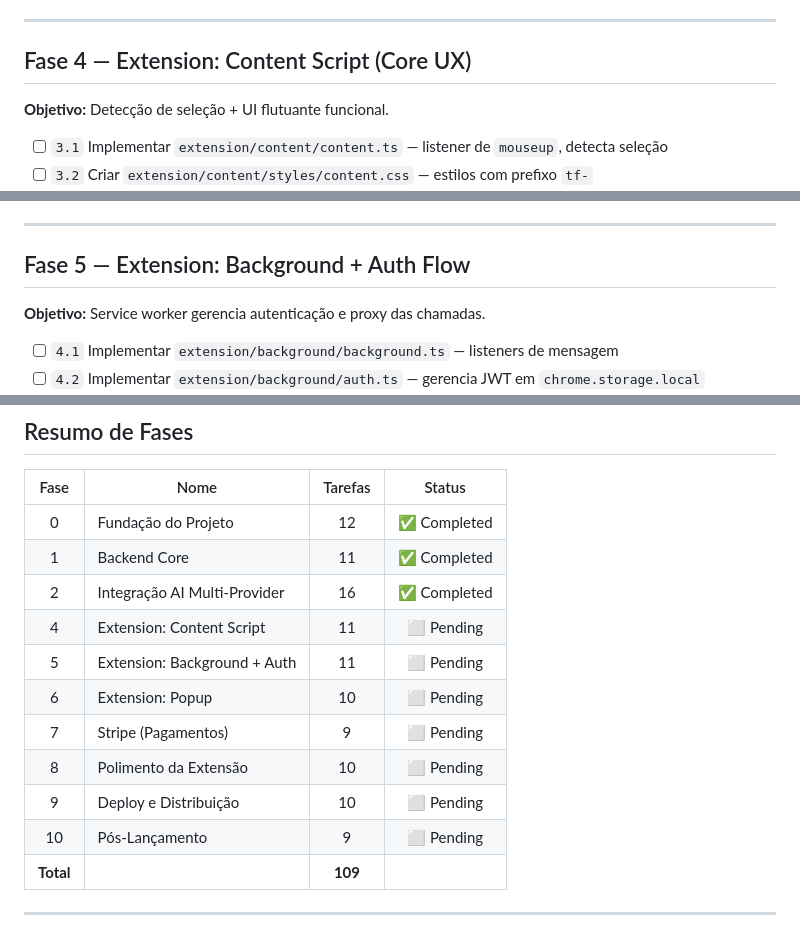
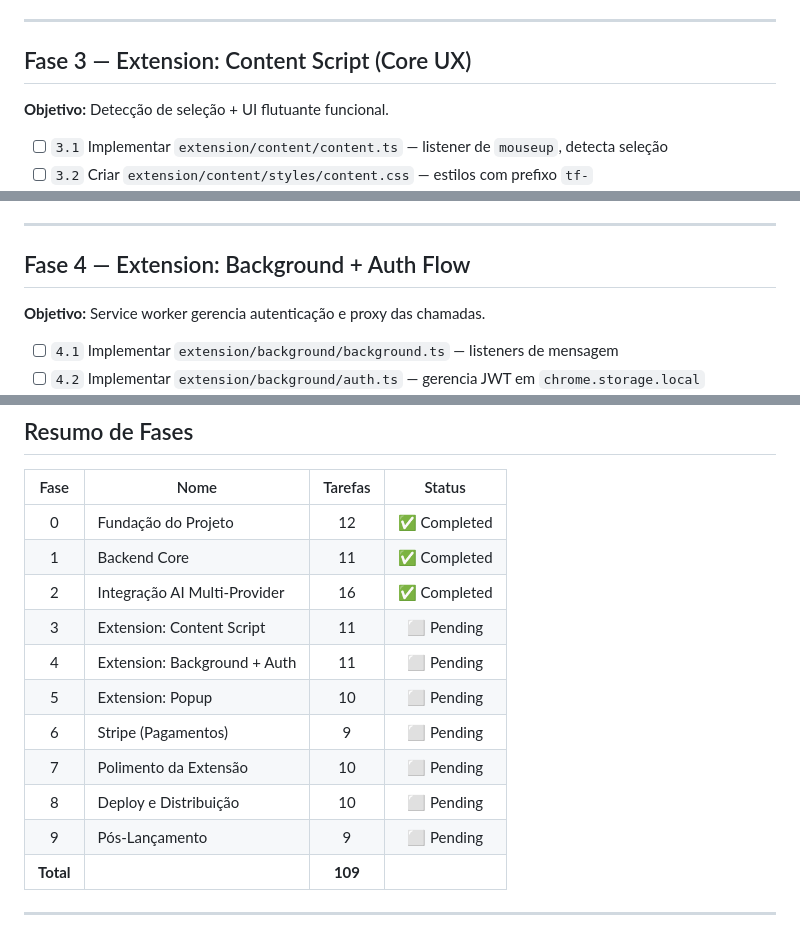
Before and after one commit to Cadlira/textflow, a Markdown page: PLAN.md, 3 parts joined by grey strips. GitHub-like rendering.

Commit message:
docs: fix phase numbering (3-9 instead of 4-10)

```diff
--- a/PLAN.md
+++ b/PLAN.md
@@ -66,7 +66,7 @@
 
 ---
 
-## Fase 4 — Extension: Content Script (Core UX)
+## Fase 3 — Extension: Content Script (Core UX)
 
 **Objetivo:** Detecção de seleção + UI flutuante funcional.
 
@@ -84,7 +84,7 @@
 
 ---
 
-## Fase 5 — Extension: Background + Auth Flow
+## Fase 4 — Extension: Background + Auth Flow
 
 **Objetivo:** Service worker gerencia autenticação e proxy das chamadas.
 
@@ -192,13 +192,13 @@
 | 0 | Fundação do Projeto | 12 | ✅ Completed |
 | 1 | Backend Core | 11 | ✅ Completed |
 | 2 | Integração AI Multi-Provider | 16 | ✅ Completed |
-| 4 | Extension: Content Script | 11 | ⬜ Pending |
-| 5 | Extension: Background + Auth | 11 | ⬜ Pending |
-| 6 | Extension: Popup | 10 | ⬜ Pending |
-| 7 | Stripe (Pagamentos) | 9 | ⬜ Pending |
-| 8 | Polimento da Extensão | 10 | ⬜ Pending |
-| 9 | Deploy e Distribuição | 10 | ⬜ Pending |
-| 10 | Pós-Lançamento | 9 | ⬜ Pending |
+| 3 | Extension: Content Script | 11 | ⬜ Pending |
+| 4 | Extension: Background + Auth | 11 | ⬜ Pending |
+| 5 | Extension: Popup | 10 | ⬜ Pending |
+| 6 | Stripe (Pagamentos) | 9 | ⬜ Pending |
+| 7 | Polimento da Extensão | 10 | ⬜ Pending |
+| 8 | Deploy e Distribuição | 10 | ⬜ Pending |
+| 9 | Pós-Lançamento | 9 | ⬜ Pending |
 | **Total** | | **109** | |
 
 ---
```
Also changed, not shown: other parts of PLAN.md (+5 -5 lines).
